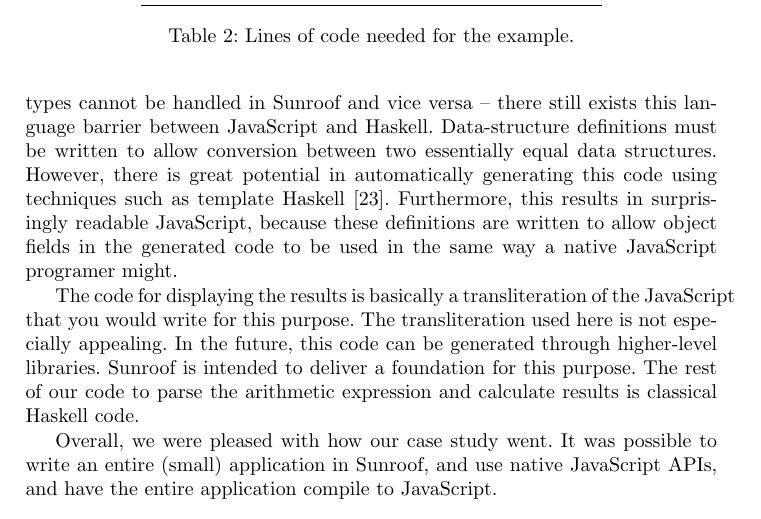
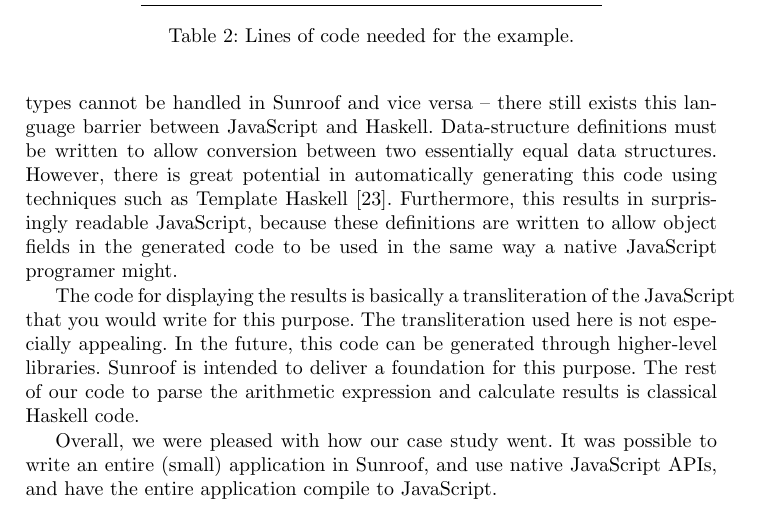
Before and after one commit to ku-fpg/paper-sunroof-tfp13, a LaTeX paper (sunroof.tex): part of page 14 of 16, cut so that both start at the same text. Compiled offline with pdfLaTeX.

Commit message:
Section 9

```diff
--- a/sunroof.tex
+++ b/sunroof.tex
@@ -926,7 +926,7 @@ exists this language barrier between JavaScript and Haskell.
 Data-structure definitions must be written
 to allow conversion between two essentially equal data structures.
 However, there is great potential in automatically
-generating this code using techniques such as template Haskell
+generating this code using techniques such as Template Haskell
 \cite{Sheard:02:TemplateMetaProgrammingHaskell}.
 Furthermore, this results in surprisingly readable JavaScript,
 because these definitions are written to allow object fields
```
